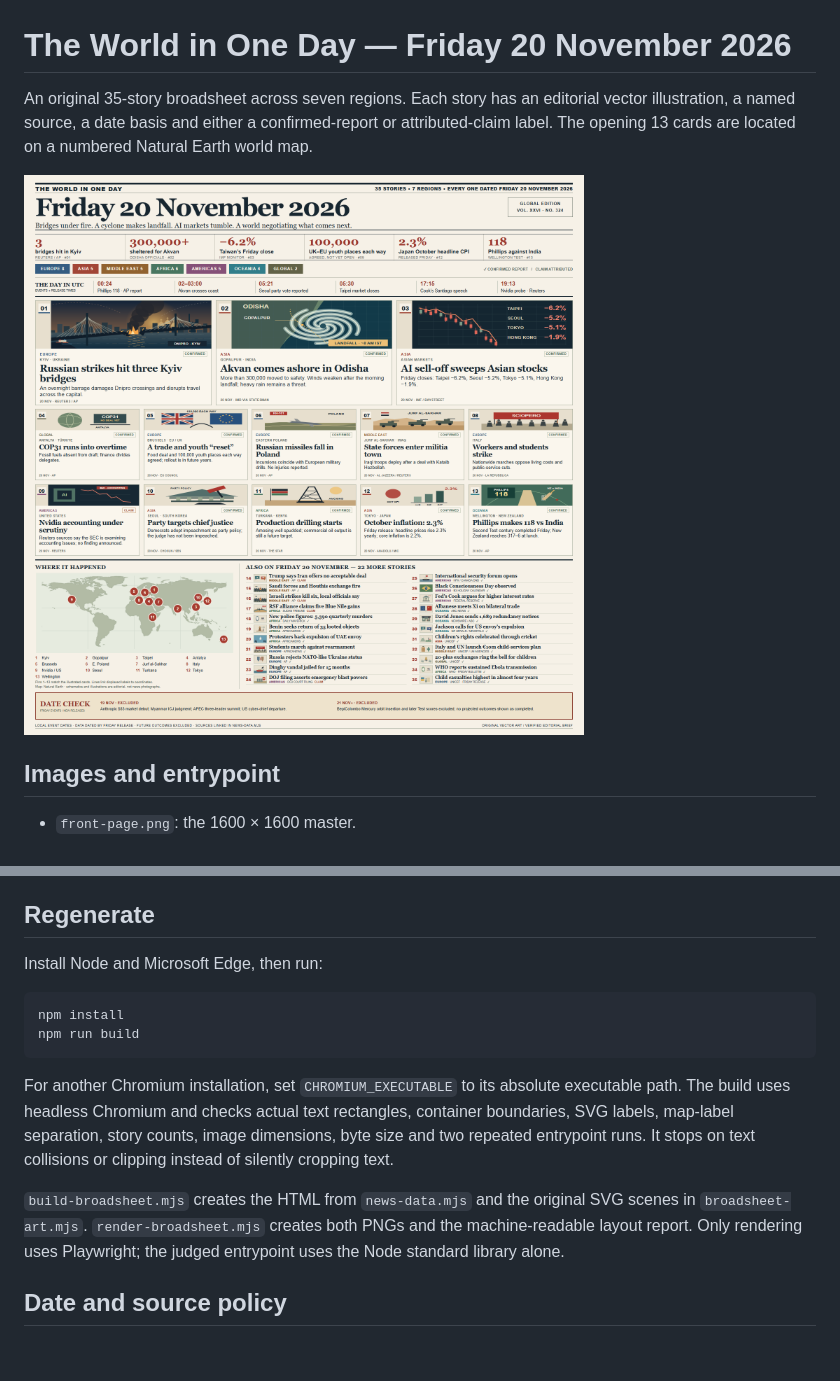
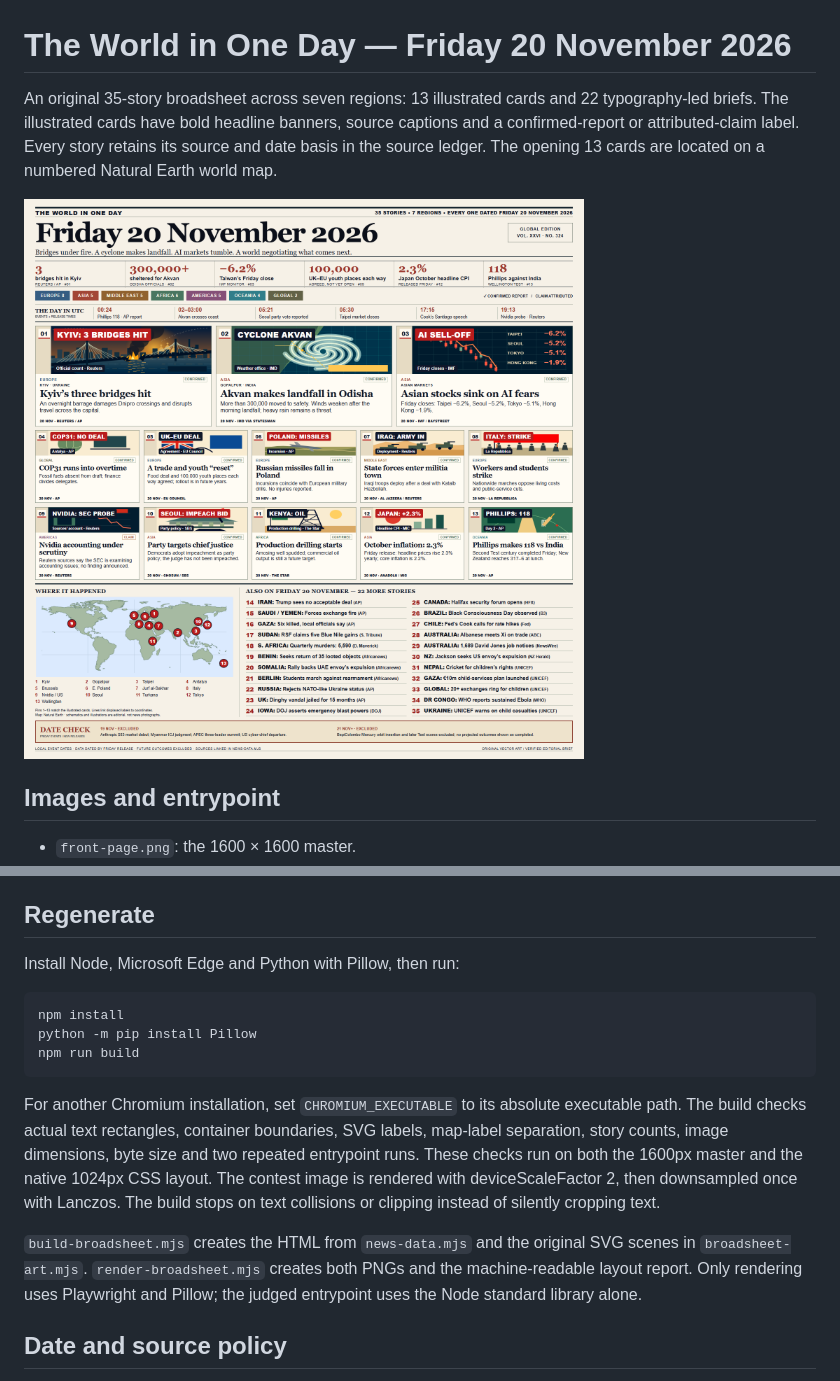
Before and after one commit to botieno827-beep/world-in-one-day-20261120, a Markdown page: README.md, 2 parts joined by grey strips. Drawn GitHub-style; pictures changed too: front-page.png; blank space fills up the shorter version.

Commit message:
Sharpen judging thumbnail with bold card banners and clear text briefs

````diff
--- a/README.md
+++ b/README.md
@@ -1,6 +1,6 @@
 # The World in One Day — Friday 20 November 2026
 
-An original 35-story broadsheet across seven regions. Each story has an editorial vector illustration, a named source, a date basis and either a confirmed-report or attributed-claim label. The opening 13 cards are located on a numbered Natural Earth world map.
+An original 35-story broadsheet across seven regions: 13 illustrated cards and 22 typography-led briefs. The illustrated cards have bold headline banners, source captions and a confirmed-report or attributed-claim label. Every story retains its source and date basis in the source ledger. The opening 13 cards are located on a numbered Natural Earth world map.
 
 ![The World in One Day](front-page.png)
 
@@ -14,16 +14,17 @@ For a local run, set `MAKEFUN_OUTPUT_DIR` to a writable folder, then run `node m
 
 ## Regenerate
 
-Install Node and Microsoft Edge, then run:
+Install Node, Microsoft Edge and Python with Pillow, then run:
 
 ```sh
 npm install
+python -m pip install Pillow
 npm run build
 ```
 
-For another Chromium installation, set `CHROMIUM_EXECUTABLE` to its absolute executable path. The build uses headless Chromium and checks actual text rectangles, container boundaries, SVG labels, map-label separation, story counts, image dimensions, byte size and two repeated entrypoint runs. It stops on text collisions or clipping instead of silently cropping text.
+For another Chromium installation, set `CHROMIUM_EXECUTABLE` to its absolute executable path. The build checks actual text rectangles, container boundaries, SVG labels, map-label separation, story counts, image dimensions, byte size and two repeated entrypoint runs. These checks run on both the 1600px master and the native 1024px CSS layout. The contest image is rendered with deviceScaleFactor 2, then downsampled once with Lanczos. The build stops on text collisions or clipping instead of silently cropping text.
 
-`build-broadsheet.mjs` creates the HTML from `news-data.mjs` and the original SVG scenes in `broadsheet-art.mjs`. `render-broadsheet.mjs` creates both PNGs and the machine-readable layout report. Only rendering uses Playwright; the judged entrypoint uses the Node standard library alone.
+`build-broadsheet.mjs` creates the HTML from `news-data.mjs` and the original SVG scenes in `broadsheet-art.mjs`. `render-broadsheet.mjs` creates both PNGs and the machine-readable layout report. Only rendering uses Playwright and Pillow; the judged entrypoint uses the Node standard library alone.
 
 ## Date and source policy
 
````
Also changed, not shown: submission.png, 5 other files.
